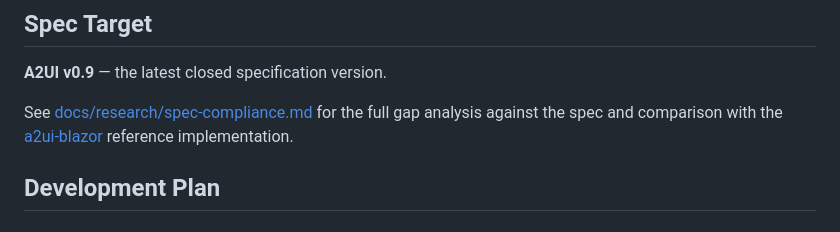
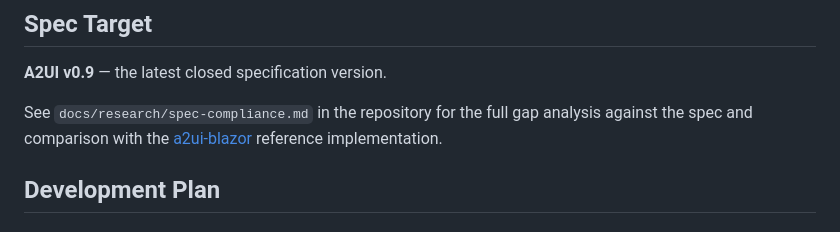
Before and after one commit to 23min/ex_a2ui, a Markdown page: ROADMAP.md, the part around the change. GitHub-like rendering.

Commit message:
fix: resolve ExDoc warnings in ROADMAP and CHANGELOG
Co-Authored-By: Claude Opus 4.6 <noreply@anthropic.com>

```diff
--- a/ROADMAP.md
+++ b/ROADMAP.md
@@ -117,7 +117,7 @@ Both layers produce the same structs. The encoder doesn't care which layer creat
 
 **A2UI v0.9** — the latest closed specification version.
 
-See [docs/research/spec-compliance.md](docs/research/spec-compliance.md) for the full gap analysis against the spec and comparison with the [a2ui-blazor](https://github.com/23min/a2ui-blazor) reference implementation.
+See `docs/research/spec-compliance.md` in the repository for the full gap analysis against the spec and comparison with the [a2ui-blazor](https://github.com/23min/a2ui-blazor) reference implementation.
 
 ## Development Plan
 
```
Also changed, not shown: CHANGELOG.md (+1 -1 lines).
